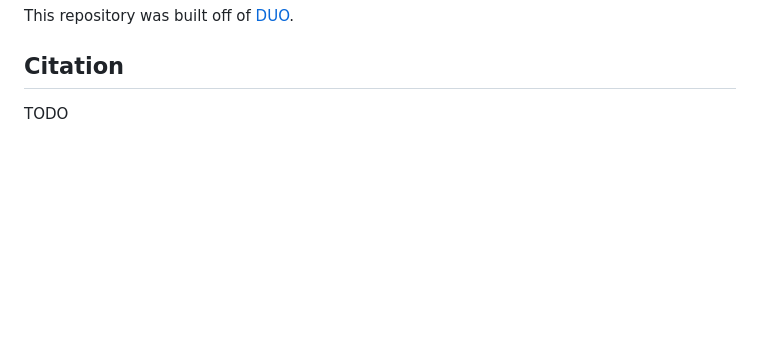
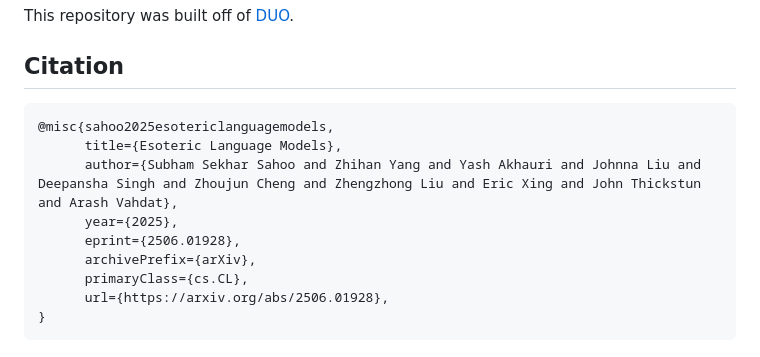
Before and after one commit to s-sahoo/Eso-LMs, a Markdown page: README.md, the part around the change. Rendered like a GitHub page; blank space fills up the shorter version.

Commit message:
citation

````diff
--- a/README.md
+++ b/README.md
@@ -104,5 +104,14 @@ Adjust `batch_size` (must fit on your GPU) and `num_batches` to generate the des
 This repository was built off of [DUO](https://github.com/s-sahoo/duo).
 
 ## Citation
-
-TODO
+```
+@misc{sahoo2025esotericlanguagemodels,
+      title={Esoteric Language Models},
+      author={Subham Sekhar Sahoo and Zhihan Yang and Yash Akhauri and Johnna Liu and Deepansha Singh and Zhoujun Cheng and Zhengzhong Liu and Eric Xing and John Thickstun and Arash Vahdat},
+      year={2025},
+      eprint={2506.01928},
+      archivePrefix={arXiv},
+      primaryClass={cs.CL},
+      url={https://arxiv.org/abs/2506.01928},
+}
+```
````
